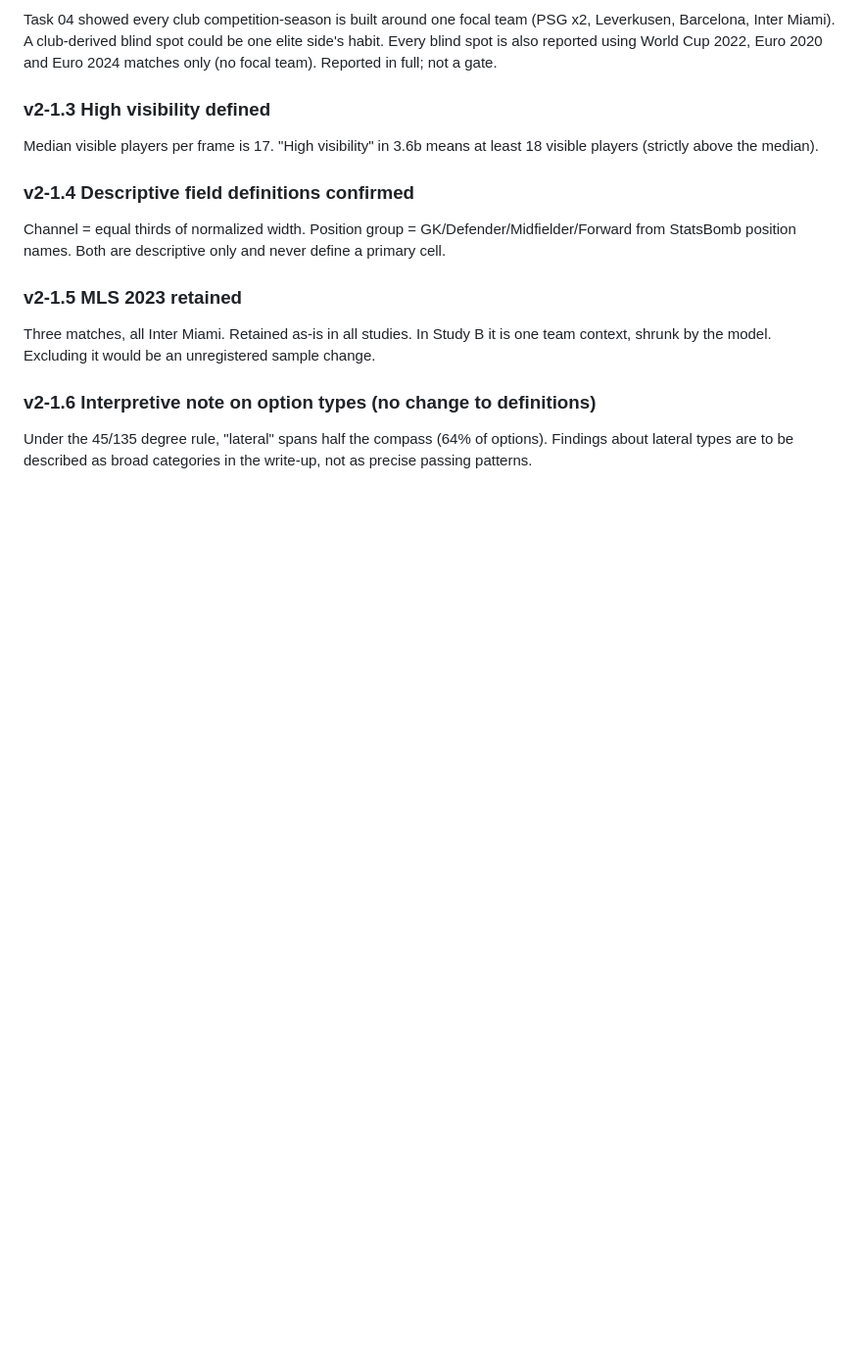
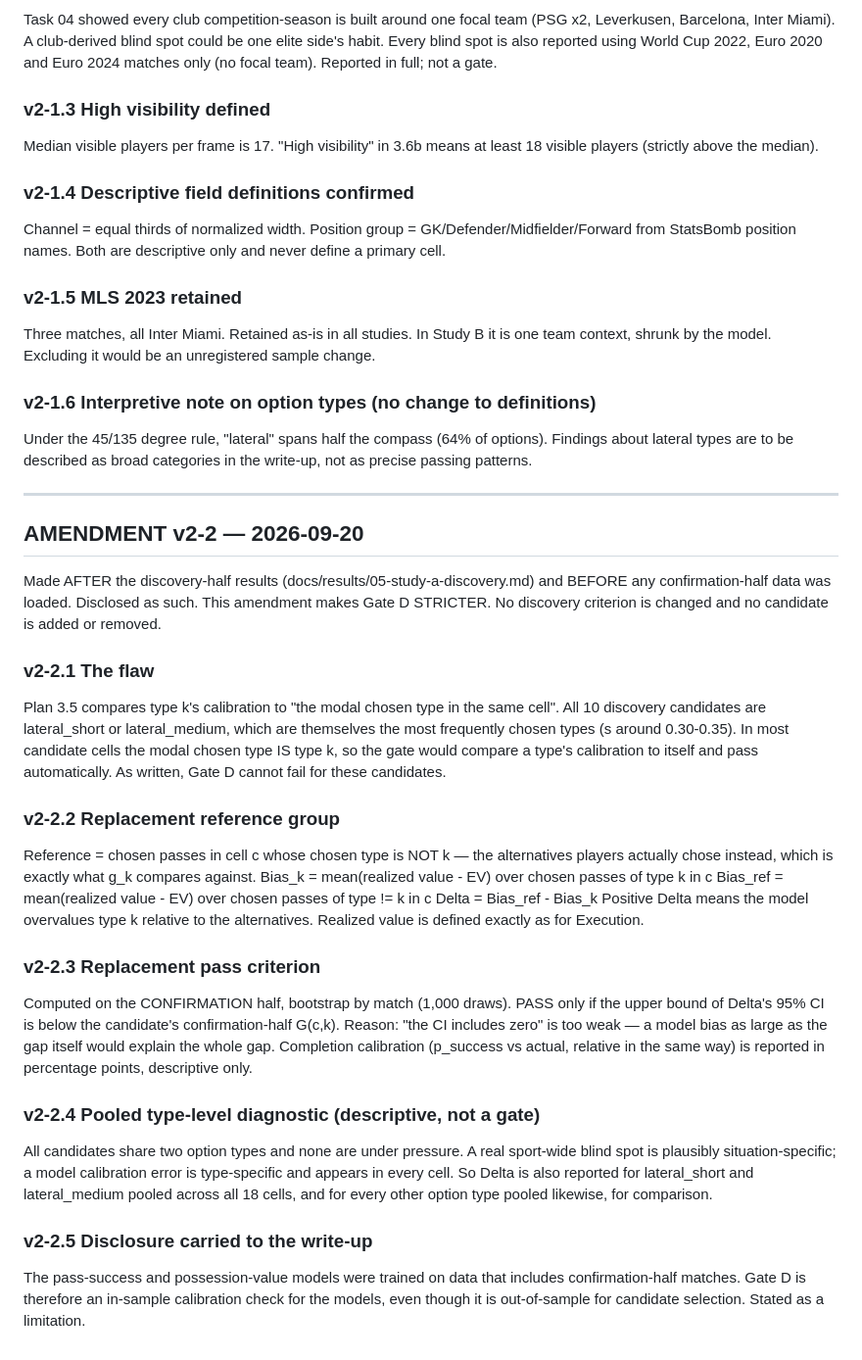
Before and after one commit to UtkarshRai247/Regista2, a Markdown page: docs/specs/analysis-plan-v2.md, the part around the change. Shown at 98% size. Drawn GitHub-style; blank space fills up the shorter version.

Commit message:
Add Amendment v2-2 to analysis-plan-v2 preregistration

```diff
--- a/docs/specs/analysis-plan-v2.md
+++ b/docs/specs/analysis-plan-v2.md
@@ -240,3 +240,52 @@ unregistered sample change.
 Under the 45/135 degree rule, "lateral" spans half the compass (64% of
 options). Findings about lateral types are to be described as broad
 categories in the write-up, not as precise passing patterns.
+
+---
+
+## AMENDMENT v2-2 — 2026-09-20
+
+Made AFTER the discovery-half results (docs/results/05-study-a-discovery.md)
+and BEFORE any confirmation-half data was loaded. Disclosed as such.
+This amendment makes Gate D STRICTER. No discovery criterion is changed
+and no candidate is added or removed.
+
+### v2-2.1 The flaw
+Plan 3.5 compares type k's calibration to "the modal chosen type in the
+same cell". All 10 discovery candidates are lateral_short or
+lateral_medium, which are themselves the most frequently chosen types
+(s around 0.30-0.35). In most candidate cells the modal chosen type IS
+type k, so the gate would compare a type's calibration to itself and
+pass automatically. As written, Gate D cannot fail for these candidates.
+
+### v2-2.2 Replacement reference group
+Reference = chosen passes in cell c whose chosen type is NOT k — the
+alternatives players actually chose instead, which is exactly what g_k
+compares against.
+  Bias_k   = mean(realized value - EV) over chosen passes of type k in c
+  Bias_ref = mean(realized value - EV) over chosen passes of type != k in c
+  Delta    = Bias_ref - Bias_k
+Positive Delta means the model overvalues type k relative to the
+alternatives. Realized value is defined exactly as for Execution.
+
+### v2-2.3 Replacement pass criterion
+Computed on the CONFIRMATION half, bootstrap by match (1,000 draws).
+PASS only if the upper bound of Delta's 95% CI is below the candidate's
+confirmation-half G(c,k). Reason: "the CI includes zero" is too weak —
+a model bias as large as the gap itself would explain the whole gap.
+Completion calibration (p_success vs actual, relative in the same way)
+is reported in percentage points, descriptive only.
+
+### v2-2.4 Pooled type-level diagnostic (descriptive, not a gate)
+All candidates share two option types and none are under pressure. A
+real sport-wide blind spot is plausibly situation-specific; a model
+calibration error is type-specific and appears in every cell. So Delta
+is also reported for lateral_short and lateral_medium pooled across all
+18 cells, and for every other option type pooled likewise, for
+comparison.
+
+### v2-2.5 Disclosure carried to the write-up
+The pass-success and possession-value models were trained on data that
+includes confirmation-half matches. Gate D is therefore an in-sample
+calibration check for the models, even though it is out-of-sample for
+candidate selection. Stated as a limitation.
```
